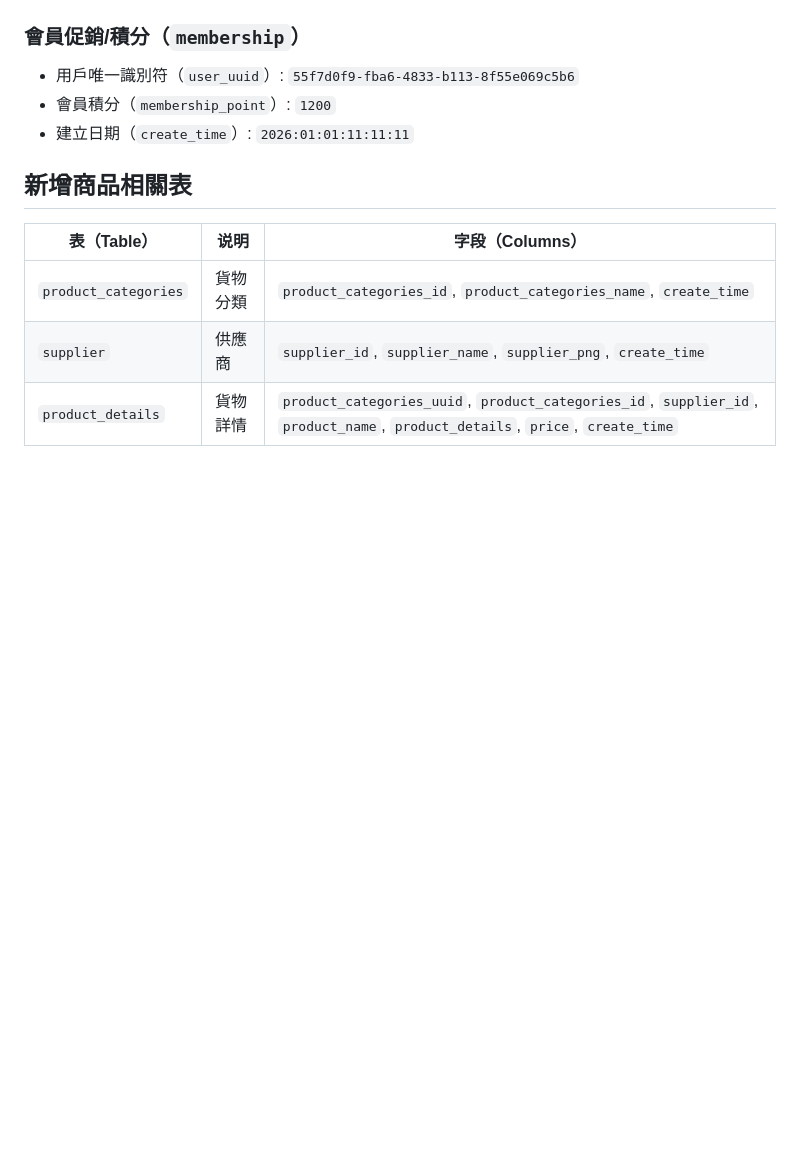
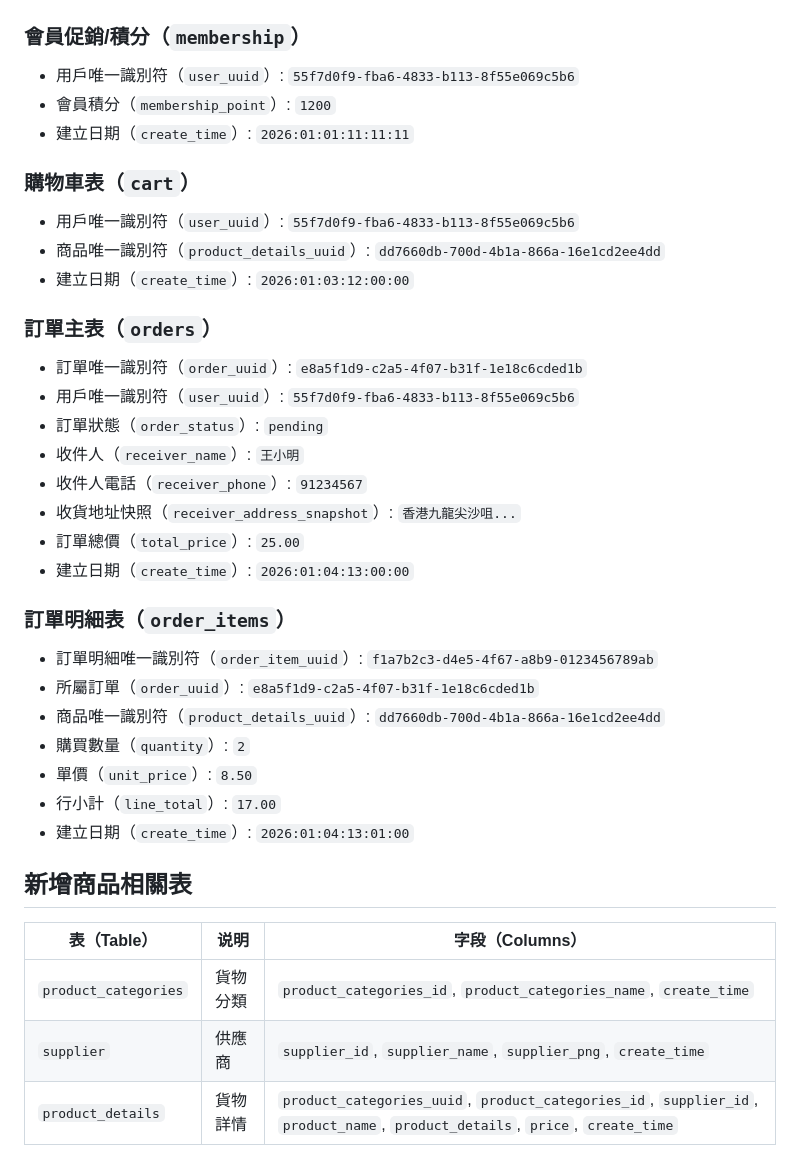
Before and after one commit to TangWaiTo-2526/ITP4115-EA-Project, a Markdown page: README.md, the part around the change. Rendered like a GitHub page; blank space fills up the shorter version.

```diff
--- a/README.md
+++ b/README.md
@@ -56,6 +56,33 @@
 - 會員積分（`membership_point`）: `1200`
 - 建立日期（`create_time`）: `2026:01:01:11:11:11`
 
+### 購物車表（`cart`）
+
+- 用戶唯一識別符（`user_uuid`）: `55f7d0f9-fba6-4833-b113-8f55e069c5b6`
+- 商品唯一識別符（`product_details_uuid`）: `dd7660db-700d-4b1a-866a-16e1cd2ee4dd`
+- 建立日期（`create_time`）: `2026:01:03:12:00:00`
+
+### 訂單主表（`orders`）
+
+- 訂單唯一識別符（`order_uuid`）: `e8a5f1d9-c2a5-4f07-b31f-1e18c6cded1b`
+- 用戶唯一識別符（`user_uuid`）: `55f7d0f9-fba6-4833-b113-8f55e069c5b6`
+- 訂單狀態（`order_status`）: `pending`
+- 收件人（`receiver_name`）: `王小明`
+- 收件人電話（`receiver_phone`）: `91234567`
+- 收貨地址快照（`receiver_address_snapshot`）: `香港九龍尖沙咀...`
+- 訂單總價（`total_price`）: `25.00`
+- 建立日期（`create_time`）: `2026:01:04:13:00:00`
+
+### 訂單明細表（`order_items`）
+
+- 訂單明細唯一識別符（`order_item_uuid`）: `f1a7b2c3-d4e5-4f67-a8b9-0123456789ab`
+- 所屬訂單（`order_uuid`）: `e8a5f1d9-c2a5-4f07-b31f-1e18c6cded1b`
+- 商品唯一識別符（`product_details_uuid`）: `dd7660db-700d-4b1a-866a-16e1cd2ee4dd`
+- 購買數量（`quantity`）: `2`
+- 單價（`unit_price`）: `8.50`
+- 行小計（`line_total`）: `17.00`
+- 建立日期（`create_time`）: `2026:01:04:13:01:00`
+
 ## 新增商品相關表
 
 | 表（Table） | 说明 | 字段（Columns） |
```
